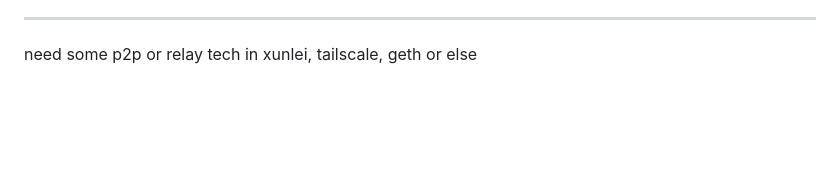
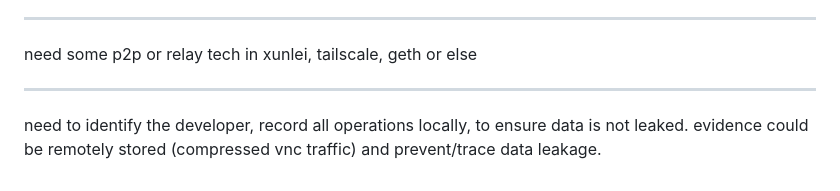
Before and after one commit to James4Ever0/openmule, a Markdown page: README.md, the part around the change. Drawn GitHub-style; blank space fills up the shorter version.

```diff
--- a/README.md
+++ b/README.md
@@ -119,3 +119,7 @@ we might want to make the entire openmule agent side api into mcp protocol to en
 ---
 
 need some p2p or relay tech in xunlei, tailscale, geth or else
+
+---
+
+need to identify the developer, record all operations locally, to ensure data is not leaked. evidence could be remotely stored (compressed vnc traffic) and prevent/trace data leakage.
```
